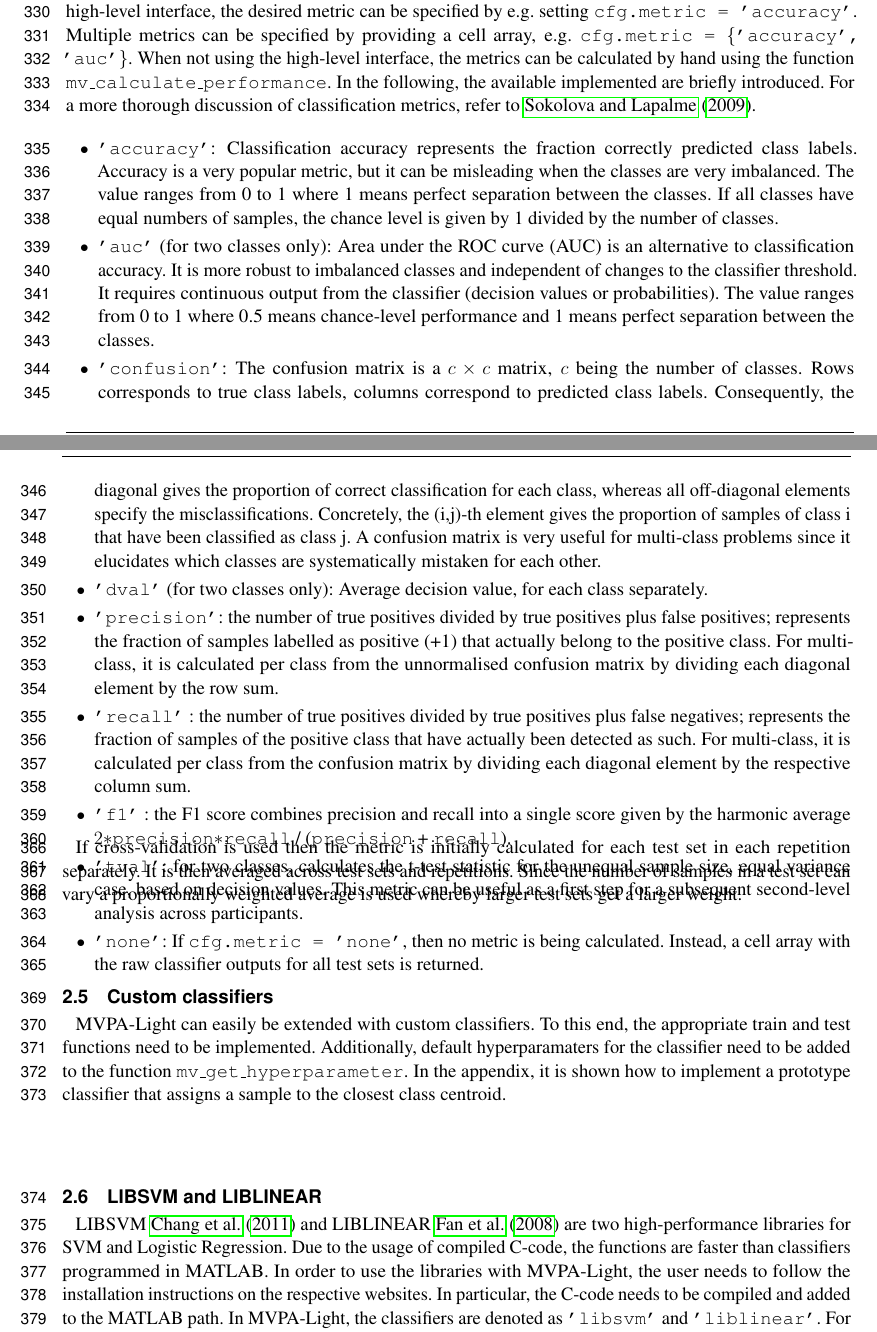
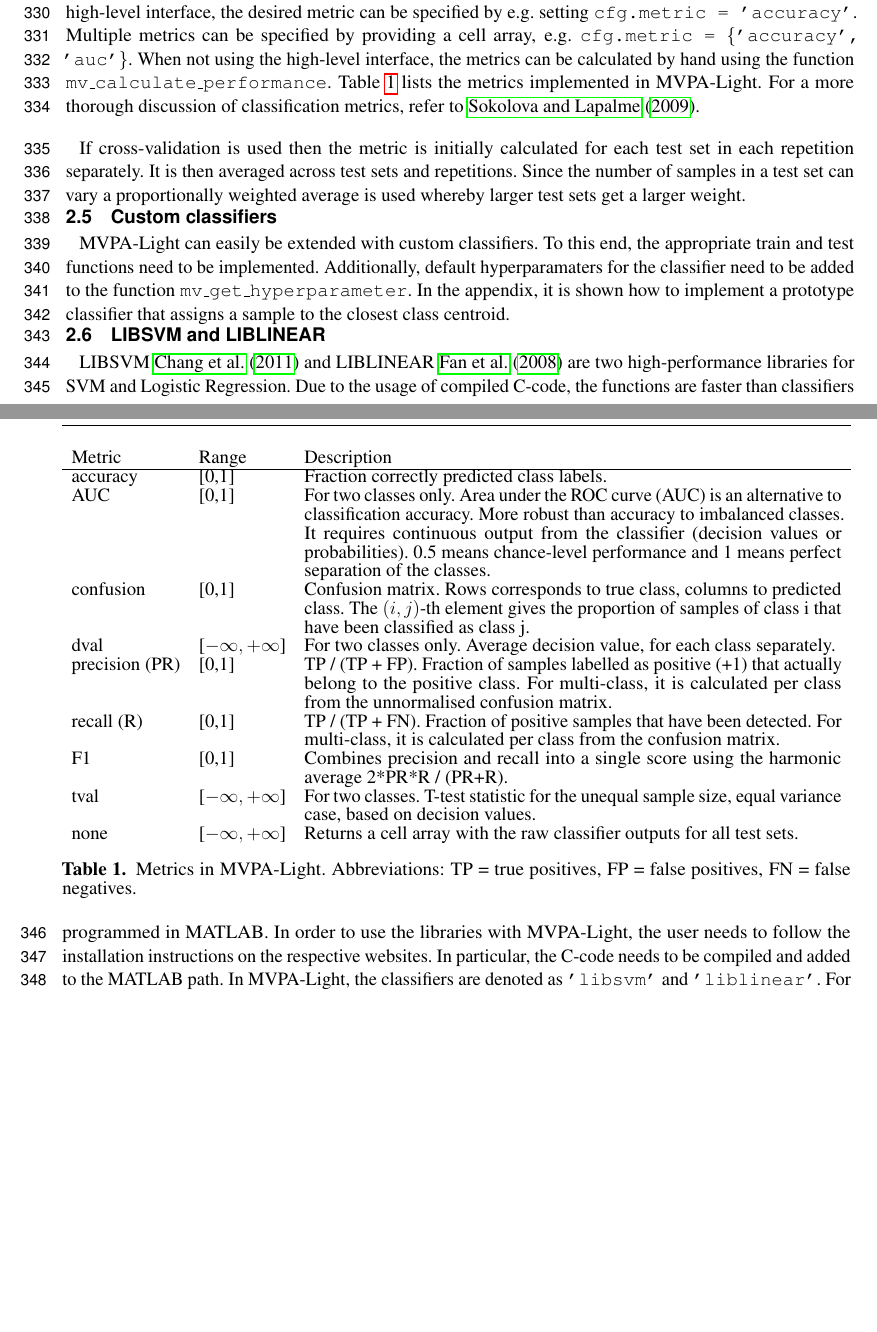
Before and after one commit to treder/MVPA-Light-Paper, a LaTeX document (paper/frontiers.tex): two parts of pages 10 and 11 of 17, joined at a grey line, cut so that both start at the same text, the shorter picture padded with empty space. Compiled offline with pdfLaTeX.

Commit message:
Updates from Overleaf

```diff
--- a/paper/frontiers.tex
+++ b/paper/frontiers.tex
@@ -470,19 +470,36 @@ In the high-level interface, the classifier output can be specified explicitly b
 \subsection{Classifier performance metrics}\label{sec:metrics}
 
 In most cases, the user is not interested in the raw classifier output. Rather, the quantity of interest is a performance metric that is calculated from the classifier outputs.
-This metric should reflect the degree of separability between the classes. Numerous metrics have been proposed in the literature.  When using the high-level interface, the desired metric can be specified by e.g. setting \ttt{cfg.metric = 'accuracy'}. Multiple metrics can be specified by providing a cell array, e.g. \ttt{cfg.metric = \{'accuracy', 'auc'\}}. When not using the high-level interface, the metrics can be calculated by hand using the function \ttt{mv\_calculate\_performance}. In the following, the available implemented are briefly introduced. For a more thorough discussion of classification metrics, refer to  \cite{Sokolova2009ATasks}.
+This metric should reflect the degree of separability between the classes. Numerous metrics have been proposed in the literature.  When using the high-level interface, the desired metric can be specified by e.g. setting \ttt{cfg.metric = 'accuracy'}. Multiple metrics can be specified by providing a cell array, e.g. \ttt{cfg.metric = \{'accuracy', 'auc'\}}. When not using the high-level interface, the metrics can be calculated by hand using the function \ttt{mv\_calculate\_performance}. \prettyref{tab:metrics} lists the metrics implemented in MVPA-Light. For a more thorough discussion of classification metrics, refer to  \cite{Sokolova2009ATasks}.
 
-\begin{itemize}
-    \item \ttt{'accuracy'}: Classification accuracy represents the fraction correctly predicted class labels. Accuracy is a very popular metric, but it can be misleading when the classes are very imbalanced. The value ranges from 0 to 1 where 1 means perfect separation between the classes. If all classes have equal numbers of samples, the chance level is given by 1 divided by the number of classes.
-    \item \ttt{'auc'} (for two classes only): Area under the ROC curve (AUC) is an alternative to classification accuracy. It is more robust to imbalanced classes and independent of changes to the classifier threshold. It requires continuous output from the classifier (decision values or probabilities). The value ranges from 0 to 1 where 0.5 means chance-level performance and 1 means perfect separation between the classes.
-    \item \ttt{'confusion'}: The confusion matrix is a $c\times c$ matrix, $c$ being the number of classes. Rows corresponds to true class labels, columns correspond to predicted class labels. Consequently, the diagonal gives the proportion of correct classification for each class, whereas all off-diagonal elements specify the misclassifications. Concretely, the (i,j)-th element gives the proportion of samples of class i that have been classified as class j. A confusion matrix is very useful for multi-class problems since it elucidates which classes are systematically mistaken for each other.
-    \item \ttt{'dval'} (for two classes only): Average decision value, for each class separately.
-    \item \ttt{'precision'}: the number of true positives divided by true positives plus false positives; represents the fraction of samples labelled as positive (+1) that actually belong to the positive class. For multi-class, it is calculated per class from the unnormalised confusion matrix by dividing each diagonal element by the row sum.
-    \item \ttt{'recall'} : the number of true positives divided by true positives plus false negatives; represents the fraction of samples of the positive class that have actually been detected as such. For multi-class, it is calculated per class from the confusion matrix by dividing each diagonal element by the respective column sum.
-    \item \ttt{'f1'} : the F1 score combines precision and recall into a single score given by the harmonic average $2*$\ttt{precision}$*$\ttt{recall} / (\ttt{precision} + \ttt{recall}).
-    \item \ttt{'tval'}: for two classes, calculates the t-test statistic for the unequal sample size, equal variance case, based on decision values. This metric can be useful as a first step for a subsequent second-level analysis across participants.
-    \item \ttt{'none'}: If \ttt{cfg.metric = 'none'}, then no metric is being calculated. Instead, a cell array with the raw classifier outputs for all test sets is returned.
-\end{itemize}
+% \begin{itemize}
+%     \item \ttt{'accuracy'}: Classification accuracy represents the fraction correctly predicted class labels. Accuracy is a very popular metric, but it can be misleading when the classes are very imbalanced. The value ranges from 0 to 1 where 1 means perfect separation between the classes. If all classes have equal numbers of samples, the chance level is given by 1 divided by the number of classes.
+%     \item \ttt{'auc'} (for two classes only): Area under the ROC curve (AUC) is an alternative to classification accuracy. It is more robust to imbalanced classes and independent of changes to the classifier threshold. It requires continuous output from the classifier (decision values or probabilities). The value ranges from 0 to 1 where 0.5 means chance-level performance and 1 means perfect separation between the classes.
+%     \item \ttt{'confusion'}: The confusion matrix is a $c\times c$ matrix, $c$ being the number of classes. Rows corresponds to true class labels, columns correspond to predicted class labels. Consequently, the diagonal gives the proportion of correct classification for each class, whereas all off-diagonal elements specify the misclassifications. Concretely, the (i,j)-th element gives the proportion of samples of class i that have been classified as class j. A confusion matrix is very useful for multi-class problems since it elucidates which classes are systematically mistaken for each other.
+%     \item \ttt{'dval'} (for two classes only): Average decision value, for each class separately.
+%     \item \ttt{'precision'}: the number of true positives divided by true positives plus false positives; represents the fraction of samples labelled as positive (+1) that actually belong to the positive class. For multi-class, it is calculated per class from the unnormalised confusion matrix by dividing each diagonal element by the row sum.
+%     \item \ttt{'recall'} : the number of true positives divided by true positives plus false negatives; represents the fraction of samples of the positive class that have actually been detected as such. For multi-class, it is calculated per class from the confusion matrix by dividing each diagonal element by the respective column sum.
+%     \item \ttt{'f1'} : the F1 score combines precision and recall into a single score given by the harmonic average $2*$\ttt{precision}$*$\ttt{recall} / (\ttt{precision} + \ttt{recall}).
+%     \item \ttt{'tval'}: for two classes, calculates the t-test statistic for the unequal sample size, equal variance case, based on decision values. This metric can be useful as a first step for a subsequent second-level analysis across participants.
+%     \item \ttt{'none'}: If \ttt{cfg.metric = 'none'}, then no metric is being calculated. Instead, a cell array with the raw classifier outputs for all test sets is returned.
+% \end{itemize}
+
+\begin{table}[]
+\begin{tabularx}{\textwidth}{llX}
+ Metric &  Range & Description   \\\hline
+ accuracy  &  [0,1] &  Fraction correctly predicted class labels.\\
+ AUC & [0,1] & For two classes only. Area under the ROC curve (AUC) is an alternative to classification accuracy. More robust than accuracy to imbalanced classes. It requires continuous output from the classifier (decision values or probabilities). 0.5 means chance-level performance and 1 means perfect separation of the classes. \\
+ confusion & [0,1] &  Confusion matrix. Rows corresponds to true class, columns  to predicted class. The $(i,j)$-th element gives the proportion of samples of class i that have been classified as class j.\\
+ dval & [$-\infty,+\infty$] & For two classes only. Average decision value, for each class separately.\\
+ precision (PR) & [0,1] & TP / (TP + FP). Fraction of samples labelled as positive (+1) that actually belong to the positive class. For multi-class, it is calculated per class from the unnormalised confusion matrix.\\
+recall (R) & [0,1] & TP / (TP + FN). Fraction of positive samples that have been detected. For multi-class, it is calculated per class from the confusion matrix.\\
+F1 & [0,1] & Combines precision and recall into a single score using the harmonic average 2*PR*R / (PR+R).\\
+tval & [$-\infty,+\infty$] & For two classes. T-test statistic for the unequal sample size, equal variance case, based on decision values.\\
+none & [$-\infty,+\infty$] & Returns a cell array with the raw classifier outputs for all test sets.
+\end{tabularx}
+\caption{Metrics in MVPA-Light. Abbreviations: TP = true positives, FP = false positives, FN = false negatives.}
+\label{tab:metrics}
+\end{table}
 
 If cross-validation is used then the metric is initially calculated for each test set in each repetition separately. It is then averaged across test sets and repetitions. Since the number of samples in a test set can vary a proportionally weighted average is used whereby larger test sets get a larger weight.
 
```
Also changed, not shown: paper/frontiers.tex (7 more changed lines).
